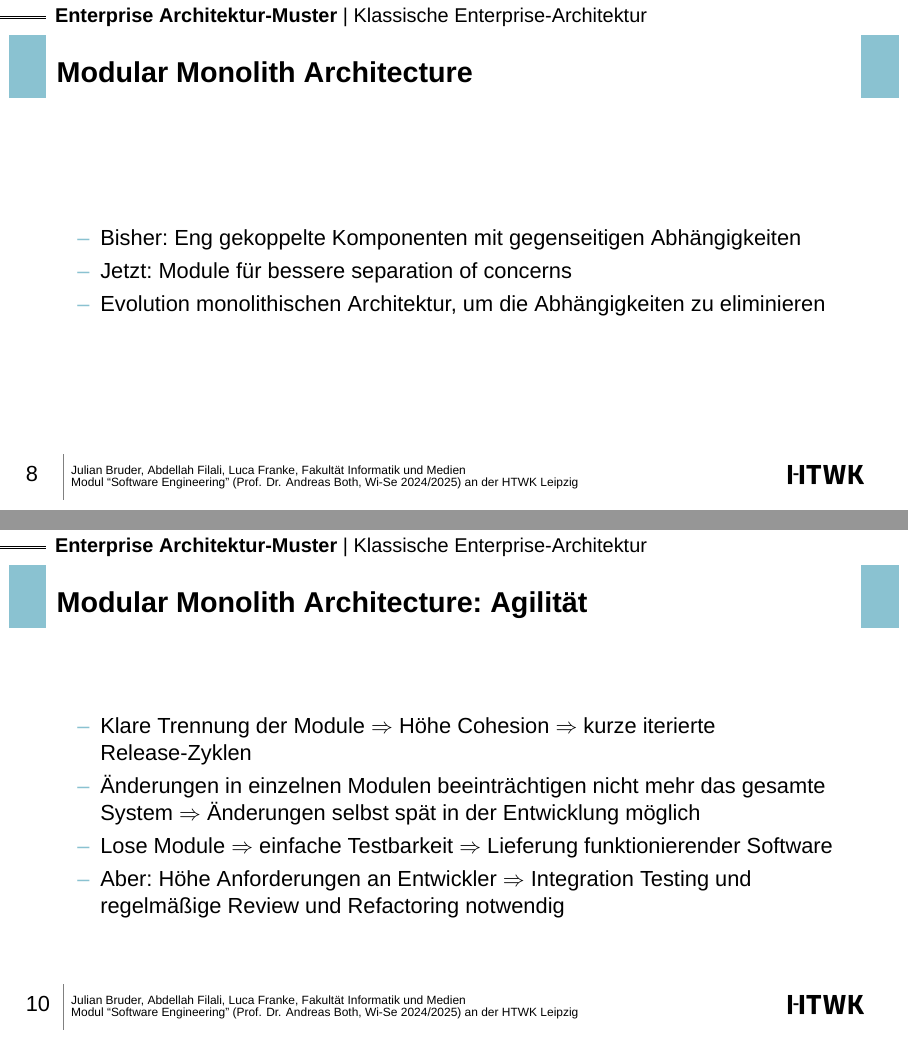
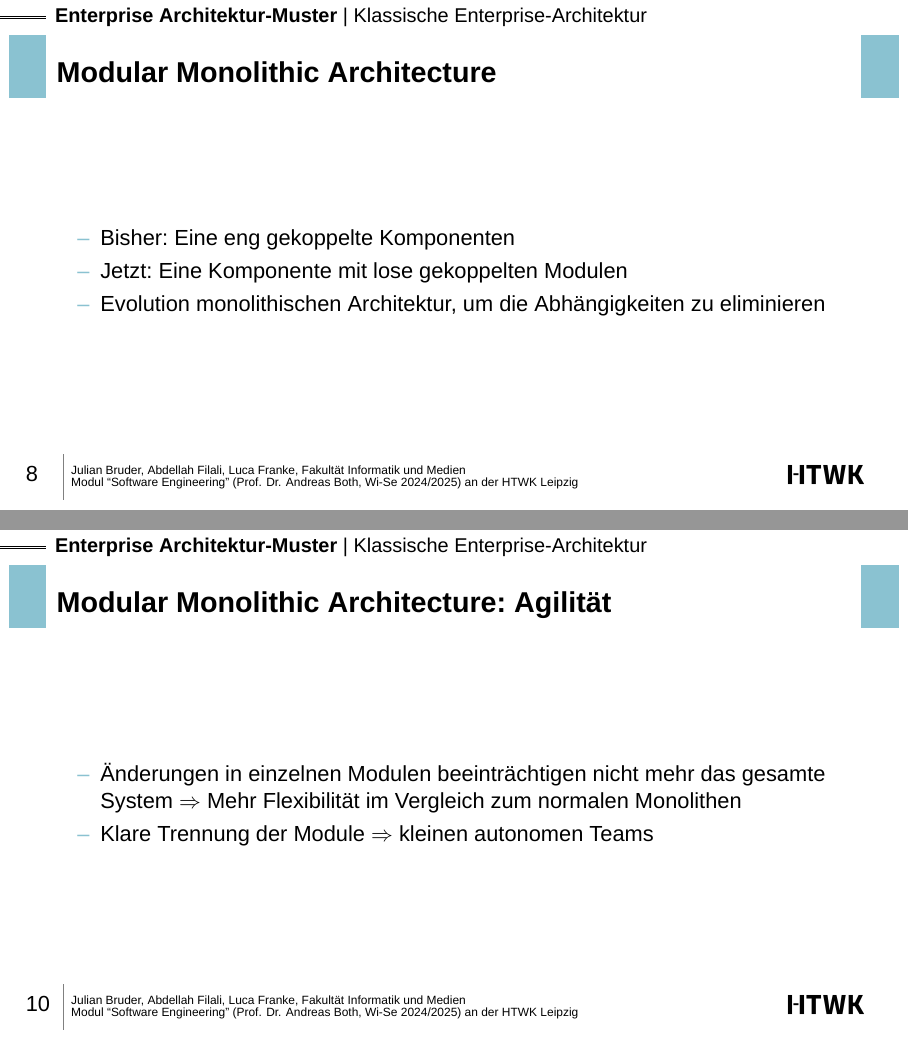
Before and after one commit to Beleg-6-EAP/Presentation, LaTeX slides (src/main.tex, which reads src/slides/Klassich.tex): pages 8 and 10 of 28, joined at a grey line. Compiled offline with XeLaTeX.

```diff
--- a/src/slides/Klassich.tex
+++ b/src/slides/Klassich.tex
@@ -38,10 +38,10 @@
 
 %%%%%%%%%%%%%%%%%%%%%%%%%% Modular Monolith Architecture %%%%%%%%%%%%%%%%%%%%%%%%%%%
 
-\begin{frame}{Modular Monolith Architecture}
+\begin{frame}{Modular Monolithic Architecture}
     \begin{itemize}
-       \item Bisher: Eng gekoppelte Komponenten mit gegenseitigen Abhängigkeiten
-       \item Jetzt: Module für bessere separation of concerns
+       \item Bisher: Eine eng gekoppelte Komponenten
+       \item Jetzt: Eine Komponente mit lose gekoppelten Modulen
        \item Evolution monolithischen Architektur, um die Abhängigkeiten zu eliminieren
      \end{itemize}
 \end{frame}
@@ -55,11 +55,9 @@
     \end{figure}
 \end{frame}
 
-\begin{frame}{Modular Monolith Architecture: Agilität}
+\begin{frame}{Modular Monolithic Architecture: Agilität}
     \begin{itemize}
-      \item Klare Trennung der Module $\Rightarrow$ Höhe Cohesion $\Rightarrow$ kurze iterierte Release-Zyklen
-      \item Änderungen in einzelnen Modulen beeinträchtigen nicht mehr das gesamte System $\Rightarrow$ Änderungen selbst spät in der Entwicklung möglich
-      \item Lose Module $\Rightarrow$ einfache Testbarkeit $\Rightarrow$ Lieferung funktionierender Software
-      \item Aber: Höhe Anforderungen an Entwickler $\Rightarrow$ Integration Testing und regelmäßige Review und Refactoring notwendig
+      \item Änderungen in einzelnen Modulen beeinträchtigen nicht mehr das gesamte System $\Rightarrow$ Mehr Flexibilität im Vergleich zum normalen Monolithen
+        \item Klare Trennung der Module $\Rightarrow$ kleinen autonomen Teams
     \end{itemize}
 \end{frame}
```
Also changed, not shown: src/imglib/mono/mono-example.pdf, src/imglib/mono/mono.pdf, src/slides/Klassich.tex (12 more changed lines).
